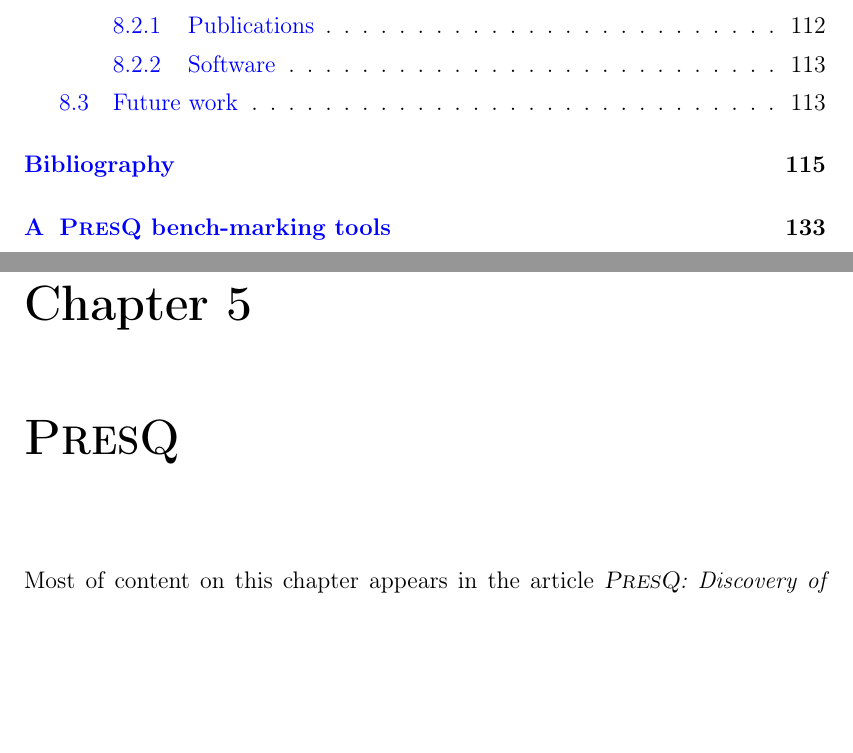
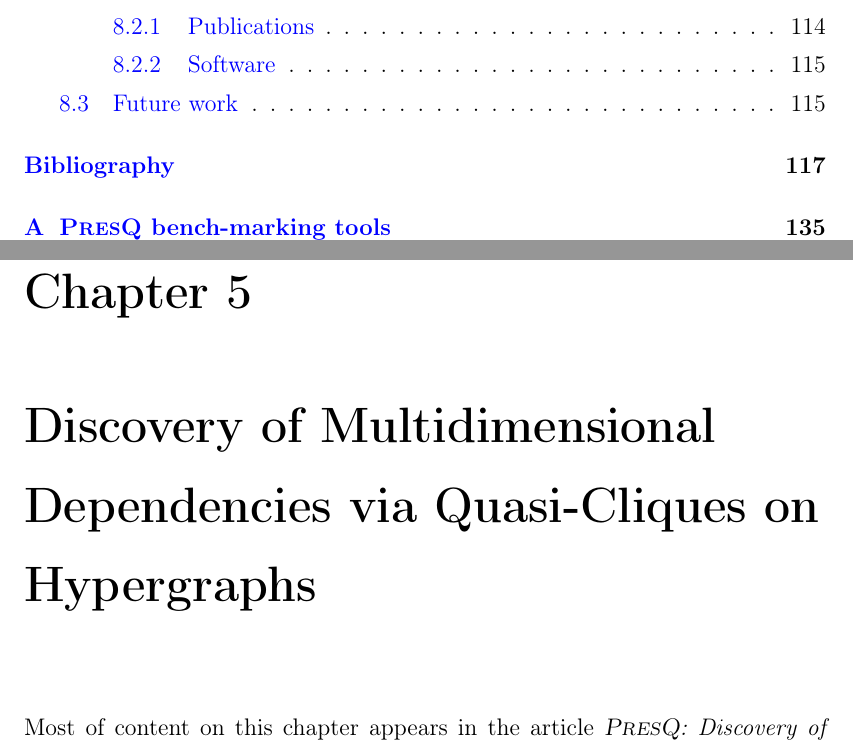
Before and after one commit to ayllon/Navigating-Diverse-Datasets-in-the-Face-of-Uncertainty, a LaTeX thesis (main.tex): two parts of pages 13 and 77 of 169 before the commit and two parts of pages 13 and 77 of 171 after it, joined at a grey line, cut so that both start at the same text, the shorter picture padded with empty space. Compiled offline with pdfLaTeX.

Commit message:
PresQ title

```diff
--- a/main.tex
+++ b/main.tex
@@ -195,7 +195,7 @@ a plus rien à retrancher.}}
 \label{chapter:diverse}
 \input{chapters/4_gaps}
 
-\chapter{\PresQ}
+\chapter{Discovery of Multidimensional Dependencies via Quasi-Cliques on Hypergraphs}
 \label{chapter:presq}
 \input{chapters/5_presq}
 
```
